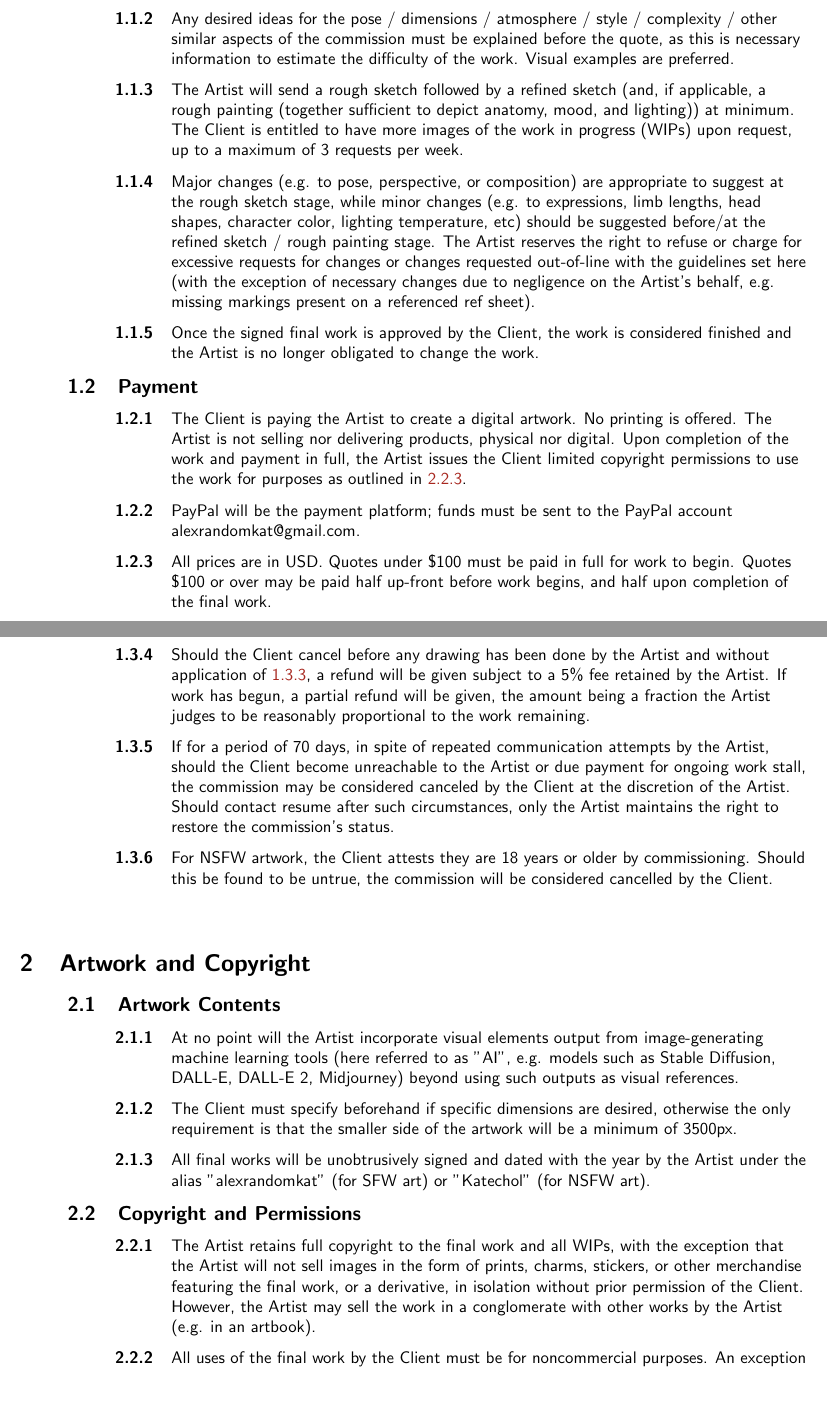
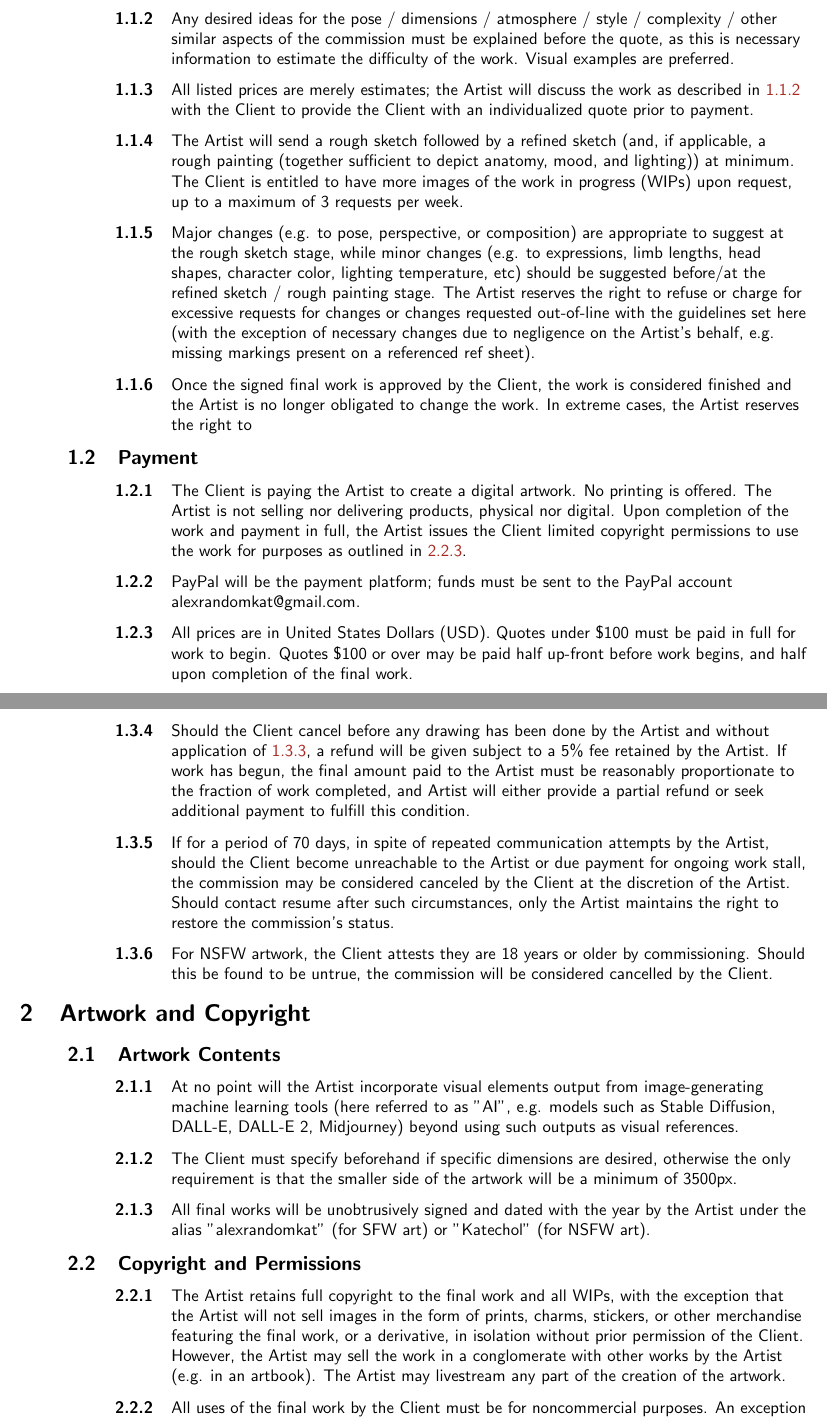
Before and after one commit to AlexRandomkat/alexrandomkatTOS, a LaTeX document (alexrandomkat-tos.tex): two parts of pages 3 and 4 of 5, joined at a grey line, cut so that both start at the same text, the shorter picture padded with empty space. Compiled offline with pdfLaTeX.

Commit message:
refund info

```diff
--- a/alexrandomkat-tos.tex
+++ b/alexrandomkat-tos.tex
@@ -91,13 +91,15 @@
 
  		\subsubsection[Character Description]{\normalfont The Client must send visual references of the character(s) when requesting a commission (not limited to ``ref sheets", but more than a written description is needed)}
 
-		\subsubsection[Work Description]{\normalfont Any desired ideas for the pose / dimensions / atmosphere / style / complexity / other similar aspects of the commission must be explained before the quote, as this is necessary information to estimate the difficulty of the work. Visual examples are preferred.}
+		\subsubsection[Work Description]{\normalfont Any desired ideas for the pose / dimensions / atmosphere / style / complexity / other similar aspects of the commission must be explained before the quote, as this is necessary information to estimate the difficulty of the work. Visual examples are preferred.}\label{workdesc}
+
+		\subsubsection[Estimations and Quotes]{\normalfont All listed prices are merely estimates; the Artist will discuss the work as described in \ref{workdesc} with the Client to provide the Client with an individualized quote prior to payment.}
 
 		\subsubsection[WIPs]{\normalfont The Artist will send a rough sketch followed by a refined sketch (and, if applicable, a rough painting (together sufficient to depict anatomy, mood, and lighting)) at minimum. The Client is entitled to have more images of the work in progress (WIPs) upon request, up to a maximum of 3 requests per week.}
 
 		\subsubsection[Changes and Feedback]{\normalfont Major changes (e.g. to pose, perspective, or composition) are appropriate to suggest at the rough sketch stage, while minor changes (e.g. to expressions, limb lengths, head shapes, character color, lighting temperature, etc) should be suggested before/at the refined sketch / rough painting stage. The Artist reserves the right to refuse or charge for excessive requests for changes or changes requested out-of-line with the guidelines set here (with the exception of necessary changes due to negligence on the Artist's behalf, e.g. missing markings present on a referenced ref sheet).}
 
-		\subsubsection[Concluding Work]{\normalfont Once the signed final work is approved by the Client, the work is considered finished and the Artist is no longer obligated to change the work.}
+		\subsubsection[Concluding Work]{\normalfont Once the signed final work is approved by the Client, the work is considered finished and the Artist is no longer obligated to change the work. In extreme cases, the Artist reserves the right to }
 
 	\leftskip=1cm
 	\subsection{Payment}
@@ -106,7 +108,7 @@
 
 		\subsubsection[Acceptable Payment Methods]{\normalfont PayPal will be the payment platform; funds must be sent to the PayPal account alexrandomkat@gmail.com.}
 
-		\subsubsection[Payment Plans]{\normalfont All prices are in USD. Quotes under \$100 must be paid in full for work to begin. Quotes \$100 or over may be paid half up-front before work begins, and half upon completion of the final work.}
+		\subsubsection[Payment Plans]{\normalfont All prices are in United States Dollars (USD). Quotes under \$100 must be paid in full for work to begin. Quotes \$100 or over may be paid half up-front before work begins, and half upon completion of the final work.}
 
 		\subsubsection[Public Recordkeeping]{\normalfont For transparency, the Client's public username(s), commission price, and a one to three word description of the commission may be published as an update to the log at the url below upon being agreed upon between the Artist and Client. In this case, errors and future changes to this information agreed upon by both the Client and Artist will be corrected with another commit, such that the price currently listed in the log will always be the price the Client is obligated to provide to the Artist for a full payment. The Client will be given the option to opt-out of this public listing. [link] }
 
@@ -123,13 +125,11 @@
 
 		\subsubsection[Failure to Complete by Deadline]{\normalfont Should the Artist blatantly fail to bring the work close to the agreed-upon standard of artistic quality within 70 days (not including time spent waiting on responses from the Client) of receiving an initial payment, the Client may cancel this commission for a full refund.}\label{failuretocomplete}
 
-		\subsubsection[Cancellation by the Client]{\normalfont Should the Client cancel before any drawing has been done by the Artist and without application of \ref{failuretocomplete}, a refund will be given subject to a 5\% fee retained by the Artist. If work has begun, a partial refund will be given, the amount being a fraction the Artist judges to be reasonably proportional to the work remaining.}
+		\subsubsection[Cancellation by the Client]{\normalfont Should the Client cancel before any drawing has been done by the Artist and without application of \ref{failuretocomplete}, a refund will be given subject to a 5\% fee retained by the Artist. If work has begun, the final amount paid to the Artist must be reasonably proportionate to the fraction of work completed, and Artist will either provide a partial refund or seek additional payment to fulfill this condition.}
 
 		\subsubsection[Unreachable Client]{\normalfont If for a period of 70 days, in spite of repeated communication attempts by the Artist, should the Client become unreachable to the Artist or due payment for ongoing work stall, the commission may be considered canceled by the Client at the discretion of the Artist. Should contact resume after such circumstances, only the Artist maintains the right to restore the commission's status.}
 
 		\subsubsection[Age Restrictions]{\normalfont For NSFW artwork, the Client attests they are 18 years or older by commissioning. Should this be found to be untrue, the commission will be considered cancelled by the Client.}
-		\hphantom{owo}
-
 
 \leftskip=0cm
 \section{Artwork and Copyright}
@@ -147,6 +147,6 @@
 	\subsection{Copyright and Permissions}
 
 		\leftskip=2cm
-		\subsubsection[Artist Copyright]{\normalfont The Artist retains full copyright to the final work and all WIPs, with the exception that the Artist will not sell images in the form of prints, charms, stickers, or other merchandise featuring the final work, or a derivative, in isolation without prior permission of the Client. However, the Artist may sell the work in a conglomerate with other works by the Artist (e.g. in an artbook).}
+		\subsubsection[Artist Copyright]{\normalfont The Artist retains full copyright to the final work and all WIPs, with the exception that the Artist will not sell images in the form of prints, charms, stickers, or other merchandise featuring the final work, or a derivative, in isolation without prior permission of the Client. However, the Artist may sell the work in a conglomerate with other works by the Artist (e.g. in an artbook). The Artist may livestream any part of the creation of the artwork.}
 
 		\subsubsection[Commercial Use Restriction]{\normalfont All uses of the final work by the Client must be for noncommercial purposes. An exception is granted exclusively for the practice of ``character trading'', however; the Client must not make a profit off of the work upon sale.}\label{clientnoncommercial}
```
Also changed, not shown: alexrandomkat-tos.pdf, alexrandomkat-tos.tex (5 more changed lines).
